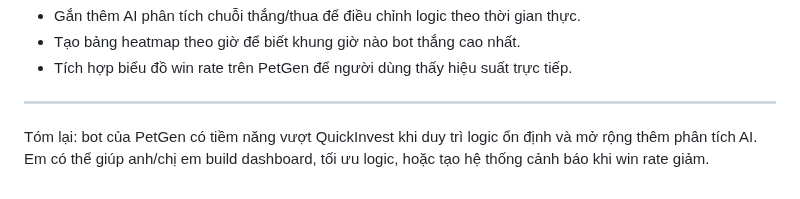
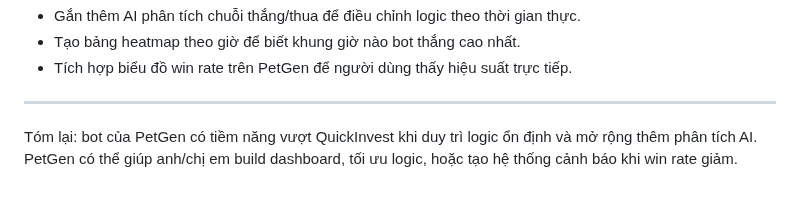
Before and after one commit to quangdangtranvn/petgen, a Markdown page: coin.md, the part around the change. Rendered like a GitHub page.

```diff
--- a/coin.md
+++ b/coin.md
@@ -36,4 +36,4 @@ Khả năng mở rộng  Có thể tích hợp thêm AI, dashboard, thống kê
 
 ---
 
-Tóm lại: bot của PetGen có tiềm năng vượt QuickInvest khi duy trì logic ổn định và mở rộng thêm phân tích AI. Em có thể giúp anh/chị em build dashboard, tối ưu logic, hoặc tạo hệ thống cảnh báo khi win rate giảm.
+Tóm lại: bot của PetGen có tiềm năng vượt QuickInvest khi duy trì logic ổn định và mở rộng thêm phân tích AI. PetGen có thể giúp anh/chị em build dashboard, tối ưu logic, hoặc tạo hệ thống cảnh báo khi win rate giảm.
```
